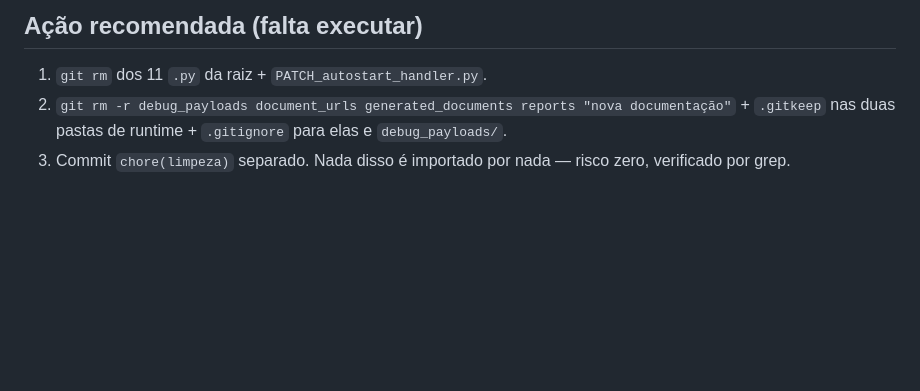
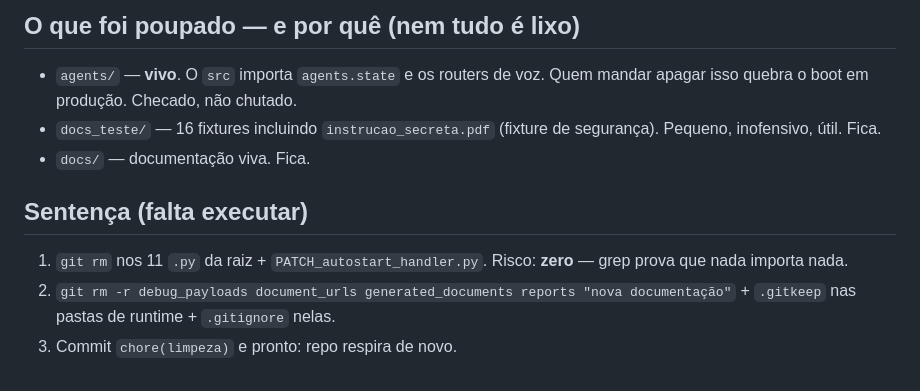
Before and after one commit to arthur-ffranca/zellu-ia, a Markdown page: evidences/auditoria-lixo-zellinho-chat.md, the part around one of its changes. Rendered like a GitHub page; blank space fills up the shorter version.

```diff
--- a/evidences/auditoria-lixo-zellinho-chat.md
+++ b/evidences/auditoria-lixo-zellinho-chat.md
@@ -47,5 +43,12 @@ Entulho de specs e handoffs espalhados na raiz. Movidos para `docs_old/` no comm
 
-## Ação recomendada (falta executar)
-1. `git rm` dos 11 `.py` da raiz + `PATCH_autostart_handler.py`.
-2. `git rm -r debug_payloads document_urls generated_documents reports "nova documentação"` + `.gitkeep` nas duas pastas de runtime + `.gitignore` para elas e `debug_payloads/`.
-3. Commit `chore(limpeza)` separado. Nada disso é importado por nada — risco zero, verificado por grep.
+## O que foi poupado — e por quê (nem tudo é lixo)
+
+- `agents/` — **vivo**. O `src` importa `agents.state` e os routers de voz. Quem mandar apagar isso quebra o boot em produção. Checado, não chutado.
+- `docs_teste/` — 16 fixtures incluindo `instrucao_secreta.pdf` (fixture de segurança). Pequeno, inofensivo, útil. Fica.
+- `docs/` — documentação viva. Fica.
+
+## Sentença (falta executar)
+
+1. `git rm` nos 11 `.py` da raiz + `PATCH_autostart_handler.py`. Risco: **zero** — grep prova que nada importa nada.
+2. `git rm -r debug_payloads document_urls generated_documents reports "nova documentação"` + `.gitkeep` nas pastas de runtime + `.gitignore` nelas.
+3. Commit `chore(limpeza)` e pronto: repo respira de novo.
```
Also changed, not shown: other parts of evidences/auditoria-lixo-zellinho-chat.md (+32 -36 lines).
